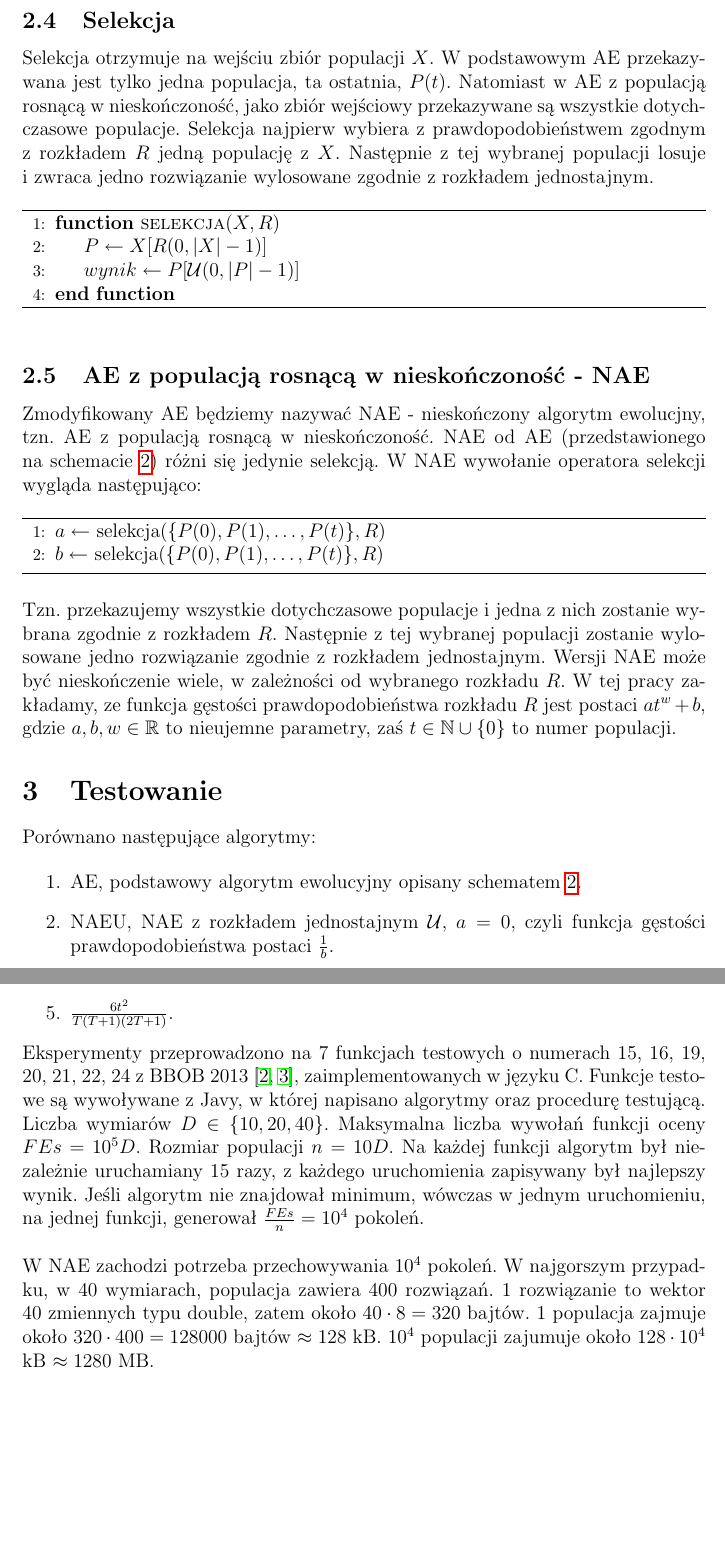
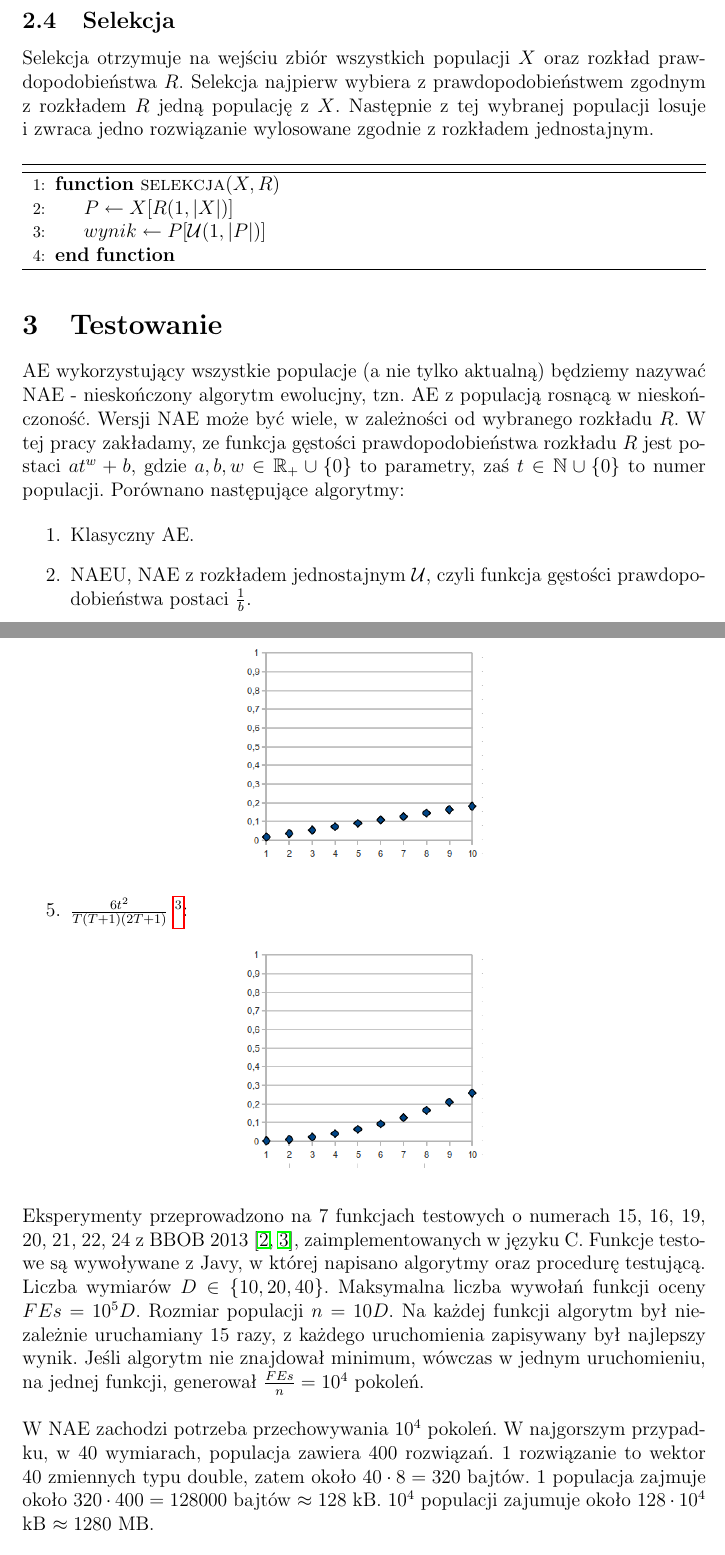
Before and after one commit to AdamStelmaszczyk/meum, a LaTeX document (doc/doc.tex): two parts of pages 3 and 4 of 5 before the commit and two parts of pages 3 and 5 of 6 after it, joined at a grey line, cut so that both start at the same text, the shorter picture padded with empty space. Compiled offline with pdfLaTeX.

Commit message:
Poprawki do dokumentacji, dodanie wykresów funkcji gęstości p-ństwa

```diff
--- a/doc/doc.tex
+++ b/doc/doc.tex
@@ -2,11 +2,12 @@
 \usepackage[utf8]{inputenc}
 \usepackage{polski}
 \usepackage{hyperref}
-\usepackage{float}
+\usepackage{graphicx}
 \usepackage{algorithm}
 \usepackage{algpseudocode}
 \usepackage{amssymb}
 \usepackage{geometry}
+\usepackage{float}
 \usepackage[table]{xcolor}
 \title{\textbf{Algorytm ewolucyjny z populacją rosnącą w nieskończoność}}
 \author{Adam Stelmaszczyk, Michał Karpiuk}
@@ -100,44 +102,29 @@ Wyjściem jest jedna populacja o rozmiarze $n$.
 
 \subsection{Selekcja}
 
-Selekcja otrzymuje na wejściu zbiór populacji $X$. W podstawowym AE przekazywana jest tylko jedna populacja, ta ostatnia, $P(t)$.
-Natomiast w AE z populacją rosnącą w nieskończoność, jako zbiór wejściowy przekazywane są wszystkie dotychczasowe populacje.
+Selekcja otrzymuje na wejściu zbiór wszystkich populacji $X$ oraz rozkład prawdopodobieństwa $R$.
 Selekcja najpierw wybiera z prawdopodobieństwem zgodnym z rozkładem $R$ jedną populację z $X$. Następnie z tej wybranej populacji
 losuje i~zwraca jedno rozwiązanie wylosowane zgodnie z rozkładem jednostajnym.
 
-\begin{algorithm}[!htb]
+\begin{algorithm}[H]
 \begin{algorithmic}[1]
 \Function{selekcja}{$X, R$}
-  \State $P \gets X[R(0, |X| - 1)]$
-  \State $wynik \gets P[\mathcal{U}(0, |P| - 1)]$
+  \State $P \gets X[R(1, |X|)]$
+  \State $wynik \gets P[\mathcal{U}(1, |P|)]$
 \EndFunction
 \end{algorithmic}
 \end{algorithm}
 
-\subsection{AE z populacją rosnącą w nieskończoność - NAE}
-
-Zmodyfikowany AE będziemy nazywać NAE - nieskończony algorytm ewolucjny, tzn. AE z populacją rosnącą w nieskończoność.
-NAE od AE (przedstawionego na schemacie \ref{ae}) różni się jedynie selekcją. W NAE wywołanie operatora selekcji wygląda następująco:
-
-\begin{algorithm}[!htb]
-\begin{algorithmic}[1]
-  \State $a \gets$ selekcja$(\{P(0), P(1), \dots, P(t)\}, R)$
-  \State $b \gets$ selekcja$(\{P(0), P(1), \dots, P(t)\}, R)$
-\end{algorithmic}
-\end{algorithm}
-
-Tzn. przekazujemy wszystkie dotychczasowe populacje i jedna z nich zostanie wybrana zgodnie z rozkładem $R$.
-Następnie z tej wybranej populacji zostanie wylosowane jedno rozwiązanie zgodnie z rozkładem jednostajnym.
-Wersji NAE może być nieskończenie wiele, w zależności od wybranego rozkładu $R$.
-W tej pracy zakładamy, ze funkcja gęstości prawdopodobieństwa rozkładu $R$ jest postaci $at^w + b$, gdzie
-$a, b, w \in \mathbb{R}$ to nieujemne parametry, zaś $t \in \mathbb{N} \cup \{0\}$ to numer populacji.
-
 \section{Testowanie}
 
+AE wykorzystujący wszystkie populacje (a nie tylko aktualną) będziemy nazywać NAE - nieskończony algorytm ewolucjny,
+tzn. AE z populacją rosnącą w nieskończoność.
+Wersji NAE może być wiele, w zależności od wybranego rozkładu $R$.
+W tej pracy zakładamy, ze funkcja gęstości prawdopodobieństwa rozkładu $R$ jest postaci $at^w + b$, gdzie
+$a, b, w \in \mathbb{R_+} \cup \{0\}$ to parametry, zaś $t \in \mathbb{N} \cup \{0\}$ to numer populacji.
 Porównano następujące algorytmy:
 
 \begin{enumerate}
- \item AE, podstawowy algorytm ewolucyjny opisany schematem \ref{ae}.
- \item NAEU, NAE z rozkładem jednostajnym $\mathcal{U}$, $a=0$,
-czyli funkcja gęstości prawdopodobieństwa postaci $\frac{1}{b}$.
- \item NAEP, rozkład o pierwiastkowej funkcji gęstości prawdopodobieństwa, \\$a>0, b=0, w=\frac{1}{2}$,
+ \item Klasyczny AE.
+ \item NAEU, NAE z rozkładem jednostajnym $\mathcal{U}$, czyli funkcja gęstości prawdopodobieństwa postaci $\frac{1}{b}$.
+ \item NAEP, rozkład o pierwiastkowej funkcji gęstości prawdopodobieństwa postaci $a\sqrt{t}$.
@@ -158,2 +136,0 @@ Suma w mianowniku jest równa $\frac{1}{6}(4T+1)\sqrt{T+1}$ z dokładnością do
- \item $\frac{2t}{T(T+1)}$.
- \item $\frac{6t^2}{T(T+1)(2T+1)}$.
@@ -160,5 +156,14 @@ Suma w mianowniku jest równa $\frac{1}{6}(4T+1)\sqrt{T+1}$ z dokładnością do
+  \begin{figure}[H]
+  \centering
+  \includegraphics[scale=0.5]{img/4.png}
+  \end{figure}
+ \item $\frac{6t^2}{T(T+1)(2T+1)}$
+\footnote{Ponieważ $1^2 + 2^2 + \dots + T^2 = \frac{T(T+1)(2T+1)}{6}$ [TODO].}:
+  \begin{figure}[H]
+  \centering
+  \includegraphics[scale=0.5]{img/5.png}
+  \end{figure}
 \end{enumerate}
-
 Eksperymenty przeprowadzono na 7 funkcjach testowych o numerach 15, 16, 19, 20, 21, 22, 24 z BBOB 2013 \cite{finck, hansen},
 zaimplementowanych w języku C.
 Funkcje testowe są wywoływane z Javy, w której napisano algorytmy oraz procedurę testującą.
```
Also changed, not shown: doc/img/1.png (added), doc/img/2.png (added), doc/img/3.png (added), doc/img/4.png (added), doc/img/5.png (added), doc/doc.tex (70 more changed lines).
